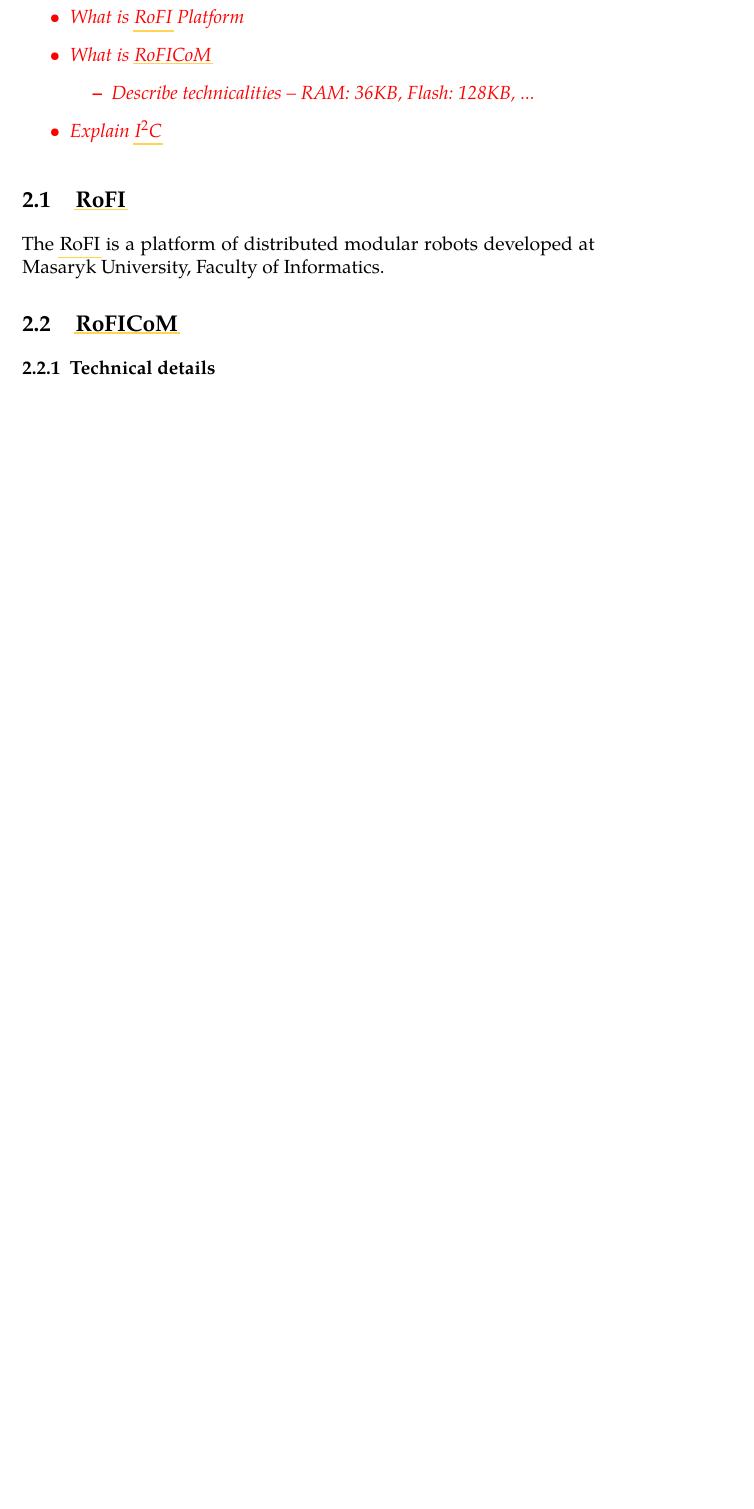
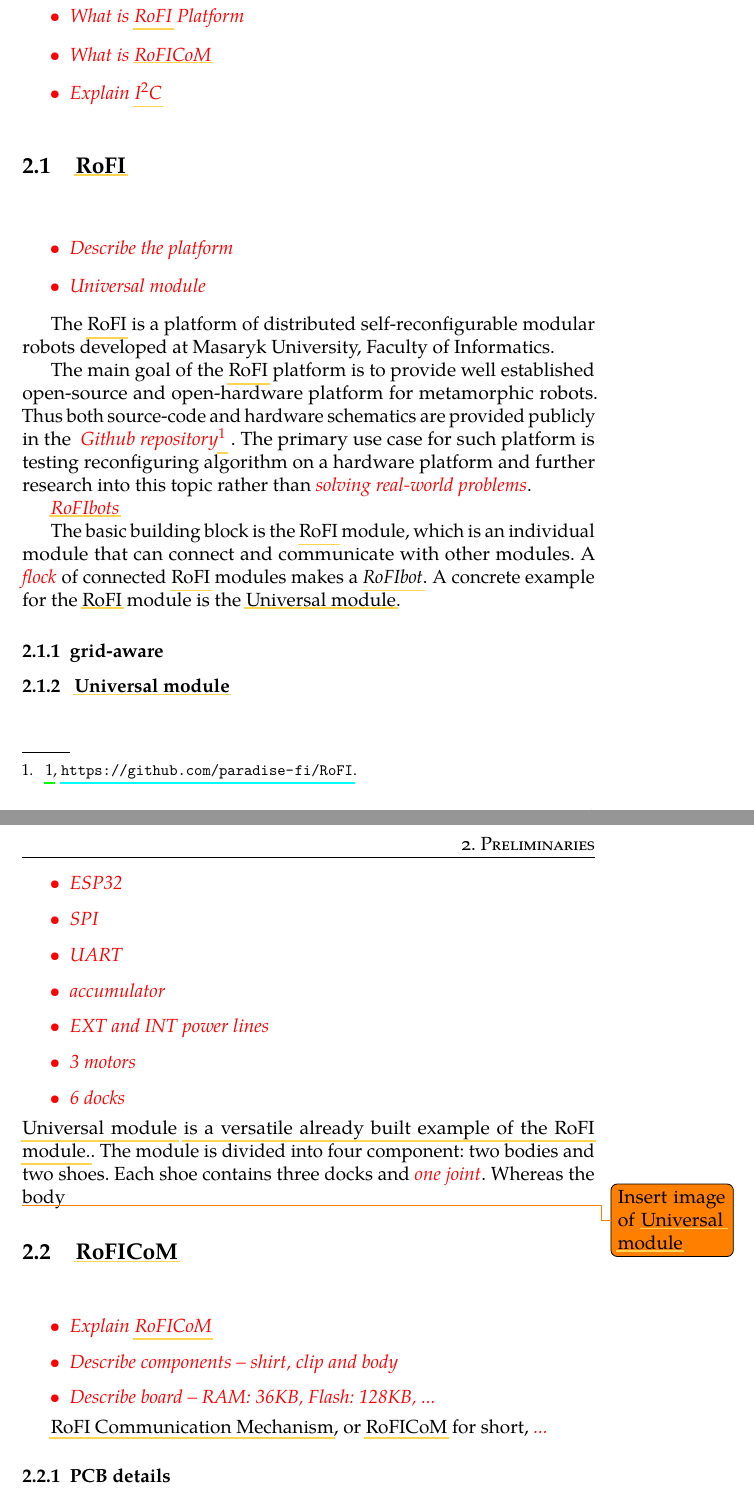
Before and after one commit to pitiK3U/bc-thesis, a LaTeX thesis (thesis.tex, which reads terms-abbrs.tex): part of page 14 of 31 before the commit and two parts of pages 14 and 15 of 32 after it, the two joined at a grey line, cut so that both start at the same text, the shorter picture padded with empty space. Compiled offline with pdfLaTeX.

Commit message:
Add rofi and roficom ideas and paragraph

```diff
--- a/terms-abbrs.tex
+++ b/terms-abbrs.tex
@@ -2,7 +2,13 @@
 \newglossaryentry{rofibot}
 {
     name=RoFIbot,
-    description={is a several interconnected \arcshort{rofi} modules.}
+    description={is a several interconnected \acrshort{rofi} modules.}
+}
+
+\newglossaryentry{universal-module}
+{
+    name={Universal module},
+    description={is a versatile already built example of the \acrshort{rofi} module.}
 }
 
 \newglossaryentry{vl53l1x}
--- a/thesis.tex
+++ b/thesis.tex
@@ -122,20 +122,68 @@
 \begin{itemize}
     \item What is \acrshort{rofi} Platform
     \item What is \acrshort{roficom}
-    \begin{itemize}
-        \item Describe technicalities -- RAM: 36KB, Flash: 128KB, ...
-    \end{itemize}
     \item Explain \acrshort{i2c}
 \end{itemize}
 }
 
 \section[ RoFI ]{ \acrshort{rofi} }
-The \acrshort{rofi} is a platform of distributed modular robots developed at Masaryk University, Faculty of Informatics.
+\TODO{
+\begin{itemize}
+    \item Describe the platform
+    \item Universal module
+\end{itemize}
+}
+
+The \acrshort{rofi} is a platform of distributed self-reconfigurable modular robots developed at Masaryk University, Faculty of Informatics.
+
+The main goal of the \acrshort{rofi} platform is to provide well established open-source and open-hardware platform for metamorphic robots. Thus both source-code and hardware schematics are provided publicly in the \TODO{ Github repository \footcite[\url{https://github.com/paradise-fi/RoFI}]{rofi-github} }. The primary use case for such platform is testing reconfiguring algorithm on a hardware platform and further research into this topic rather than \TODO{solving real-world problems}.
+
+\TODO{\Glspl{rofibot}}
+
+The basic building block is the \acrshort{rofi} module, which is an individual module that can connect and communicate with other modules. A \TODO{flock} of connected \acrshort{rofi} modules makes a \emph{\gls{rofibot}}. A concrete example for the \acrshort{rofi} module is the \gls{universal-module}.
+
+\subsection{grid-aware}
+
+\subsection[ Universal Module ]{ \gls{universal-module} }
+\TODO{
+    \begin{itemize}
+        \item ESP32
+        \item SPI
+        \item UART
+        \item accumulator
+        \item EXT and INT power lines
+        \item 3 motors
+        \item 6 docks
+    \end{itemize}
+}
+\gls{universal-module} \glsdesc{universal-module}. The module is divided into four component: two bodies and two shoes. Each shoe contains three docks and \TODO{one joint}. Whereas the body
+
+\todo{Insert image of \gls{universal-module}}
+
 
 \section[ RoFICoM ]{ \acrshort{roficom} }
+\TODO{
+\begin{itemize}
+    \item Explain \acrshort{roficom}
+    \item Describe components -- shirt, clip and body
+    \item Describe board -- RAM: 36KB, Flash: 128KB, ...
+\end{itemize}
+}
+
+\acrlong{roficom}, or \acrshort{roficom} for short, \TODO{...}
 
 
-\subsection{Technical details}
+\subsection{PCB details}
+\TODO{
+\begin{itemize}
+    \item MCU
+    \item motor
+    \item UART
+    \item SPI
+    \item \acrshort{i2c}
+    \item EXT and INT power lines
+\end{itemize}
+}
 
 \section[Inter-Integrated Circuit communication protocol]{\acrlong{i2c} communication protocol}
 \acrshort{i2c}, which stands for \acrlong{i2c}, is a protocol designed for communication between a controller (or more controllers) and multiple peripheral devices. The protocol requires only two lines: SDA (serial data) and SCL (serial clock). Both lines are open-drain with pull-up resistors, which means that the bus driver can drive the bus line low but cannot drive it high. This constrain prevents the collision  driving the line both high and low, which would damage the drivers.
```
Also changed, not shown: citations.bib (+8 -1 lines), thesis.tex (3 more changed lines).
